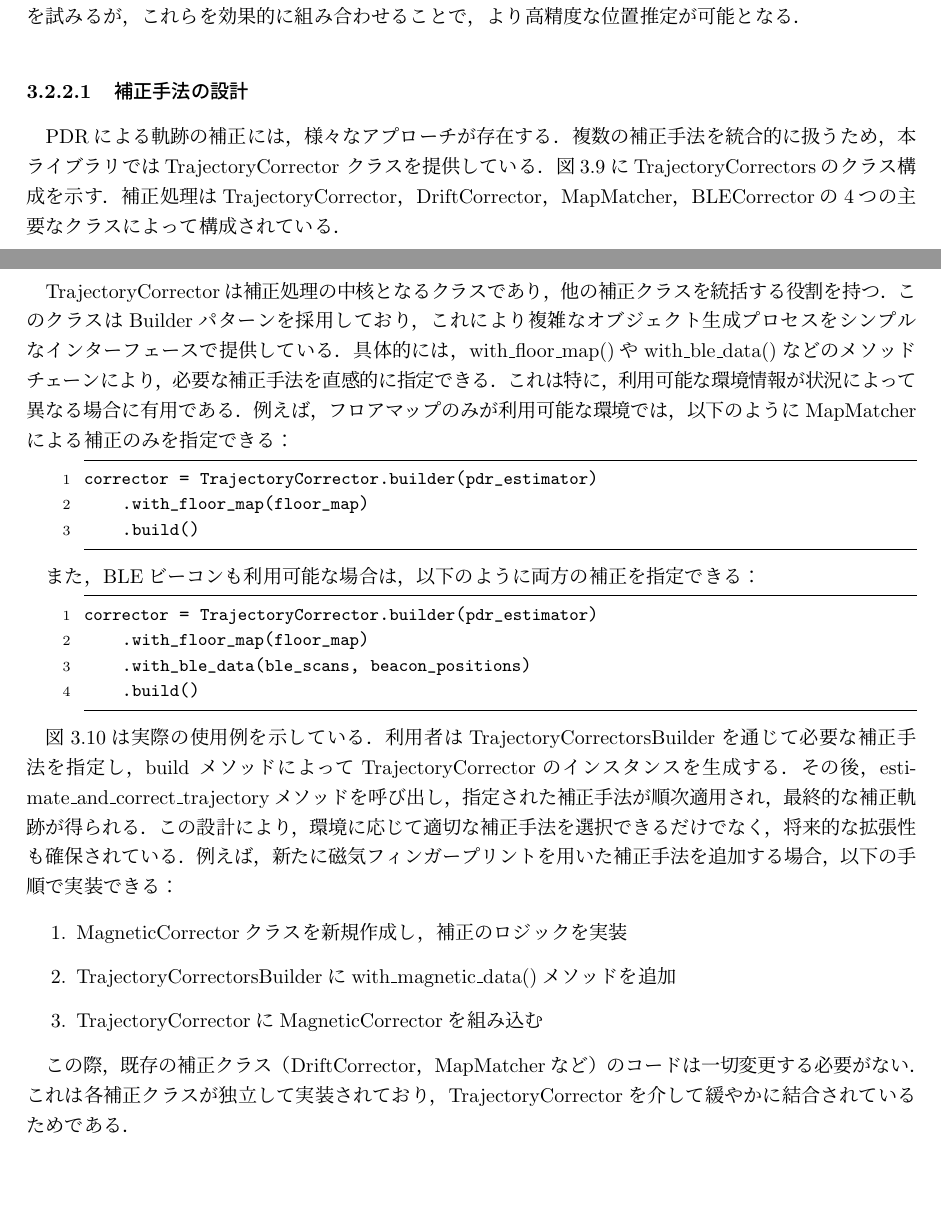
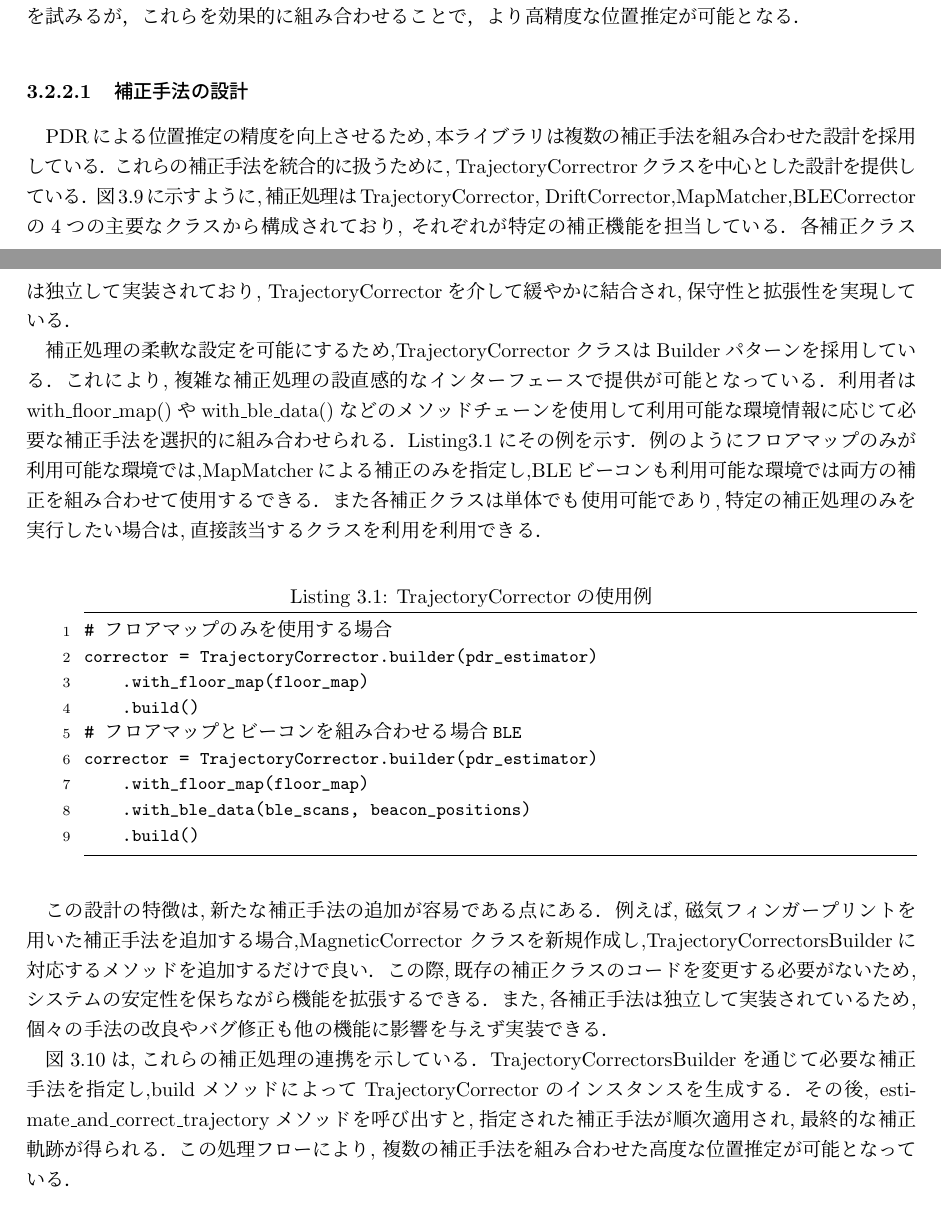
Before and after one commit to happy663/master-thesis, a LaTeX thesis (master-thesis-template/thesis.tex, which reads master-thesis-template/3/3.2/3.2.2/correct_design.tex): two parts of pages 20 and 21 of 42, joined at a grey line, cut so that both start at the same text. Compiled offline with pLaTeX and dvipdfmx.

Commit message:
update: 補正手法の設計の説明を修正

```diff
--- a/master-thesis-template/3/3.2/3.2.2/correct_design.tex
+++ b/master-thesis-template/3/3.2/3.2.2/correct_design.tex
@@ -1,57 +1,51 @@
 
 \subsubsection{補正手法の設計}
 
+PDRによる位置推定の精度を向上させるため,本ライブラリは複数の補正手法を
+組み合わせた設計を採用している．これらの補正手法を統合的に扱うために,
+TrajectoryCorrectrorクラスを中心とした設計を提供している．
+図\ref{fig:corrector-class}に示すように,補正処理はTrajectoryCorrector,
+DriftCorrector,MapMatcher,BLECorrectorの4つの主要なクラスから構成されており,
+それぞれが特定の補正機能を担当している．各補正クラスは独立して実装されており,
+TrajectoryCorrectorを介して緩やかに結合され,保守性と拡張性を実現している．
 
-PDRによる軌跡の補正には，様々なアプローチが存在する．
-複数の補正手法を統合的に扱うため，本ライブラリではTrajectoryCorrector
-クラスを提供している．図\ref{fig:corrector-class}にTrajectoryCorrectorsのクラス構成を示す．
-補正処理はTrajectoryCorrector，DriftCorrector，MapMatcher，BLECorrectorの4つの主要なクラスによって構成されている．
+補正処理の柔軟な設定を可能にするため,TrajectoryCorrectorクラスは
+Builderパターンを採用している．
+これにより,複雑な補正処理の設直感的なインターフェースで提供が可能となっている．
+利用者はwith\_floor\_map()やwith\_ble\_data()などのメソッドチェーンを使用して
+利用可能な環境情報に応じて必要な補正手法を選択的に組み合わせられる．
+Listing\ref{lst:trajectory-corrector}にその例を示す．
+例のようにフロアマップのみが利用可能な環境では,MapMatcherによる補正のみを
+指定し,BLEビーコンも利用可能な環境では両方の補正を組み合わせて使用する
+できる．また各補正クラスは単体でも使用可能であり,特定の補正処理
+のみを実行したい場合は,直接該当するクラスを利用を利用できる．
 
-TrajectoryCorrectorは補正処理の中核となるクラスであり，他の補正クラスを
-統括する役割を持つ．このクラスはBuilderパターンを採用しており，これにより
-複雑なオブジェクト生成プロセスをシンプルなインターフェースで提供している．
-具体的には，with\_floor\_map()やwith\_ble\_data()などのメソッドチェーンにより，
-必要な補正手法を直感的に指定できる．これは特に，利用可能な環境情報が
-状況によって異なる場合に有用である．例えば，フロアマップのみが利用可能な
-環境では，以下のようにMapMatcherによる補正のみを指定できる：
-% TODO:2.クラス単体でも使用できることを主張してもいいかも
-
-\begin{lstlisting}
+\begin{lstlisting}[caption={TrajectoryCorrectorの使用例},label=lst:trajectory-corrector,float=h]
+# フロアマップのみを使用する場合
 corrector = TrajectoryCorrector.builder(pdr_estimator)
     .with_floor_map(floor_map)
     .build()
-\end{lstlisting}
-
-また，BLEビーコンも利用可能な場合は，以下のように両方の補正を指定できる：
-
-\begin{lstlisting}
+# フロアマップとBLEビーコンを組み合わせる場合
 corrector = TrajectoryCorrector.builder(pdr_estimator)
     .with_floor_map(floor_map)
     .with_ble_data(ble_scans, beacon_positions)
     .build()
 \end{lstlisting}
 
+この設計の特徴は,新たな補正手法の追加が容易である点にある．例えば,
+磁気フィンガープリントを用いた補正手法を追加する場合,MagneticCorrector
+クラスを新規作成し,TrajectoryCorrectorsBuilderに対応するメソッドを
+追加するだけで良い．この際,既存の補正クラスのコードを変更する必要が
+ないため,システムの安定性を保ちながら機能を拡張するできる．
+また,各補正手法は独立して実装されているため,個々の手法の改良や
+バグ修正も他の機能に影響を与えず実装できる．
 
-図\ref{fig:corrector-sequence}は実際の使用例を示している．利用者は
-TrajectoryCorrectorsBuilderを通じて必要な補正手法を指定し，build
-メソッドによってTrajectoryCorrectorのインスタンスを生成する．その後，
-estimate\_and\_correct\_trajectoryメソッドを呼び出し，指定された
-補正手法が順次適用され，最終的な補正軌跡が得られる．
-% TODO: 2.whyがない○○しました．の後の何故の部分がない
-この設計により，環境に応じて適切な補正手法を選択できるだけでなく，
-将来的な拡張性も確保されている．例えば，新たに磁気フィンガー
-プリントを用いた補正手法を追加する場合，以下の手順で実装できる：
-
-\begin{enumerate}
-  \item MagneticCorrectorクラスを新規作成し，補正のロジックを実装
-  \item TrajectoryCorrectorsBuilderにwith\_magnetic\_data()メソッドを追加
-  \item TrajectoryCorrectorにMagneticCorrectorを組み込む
-\end{enumerate}
-
-この際，既存の補正クラス（DriftCorrector，MapMatcherなど）のコードは
-一切変更する必要がない．これは各補正クラスが独立して実装されており，
-TrajectoryCorrectorを介して緩やかに結合されているためである．
-% TODO: 2.このあたりいらないか，修正する必要があるかも？
+図\ref{fig:corrector-sequence}は,これらの補正処理の連携を示している．
+TrajectoryCorrectorsBuilderを通じて必要な補正手法を指定し,buildメソッド
+によってTrajectoryCorrectorのインスタンスを生成する．その後,
+estimate\_and\_correct\_trajectoryメソッドを呼び出すと,指定された
+補正手法が順次適用され,最終的な補正軌跡が得られる．この処理フローにより,
+複数の補正手法を組み合わせた高度な位置推定が可能となっている．
 
 \begin{figure}[H]
     \centering
```
Also changed, not shown: master-thesis-template/3/3.2/3.2.2/correct_design.tex (2 more changed lines).
